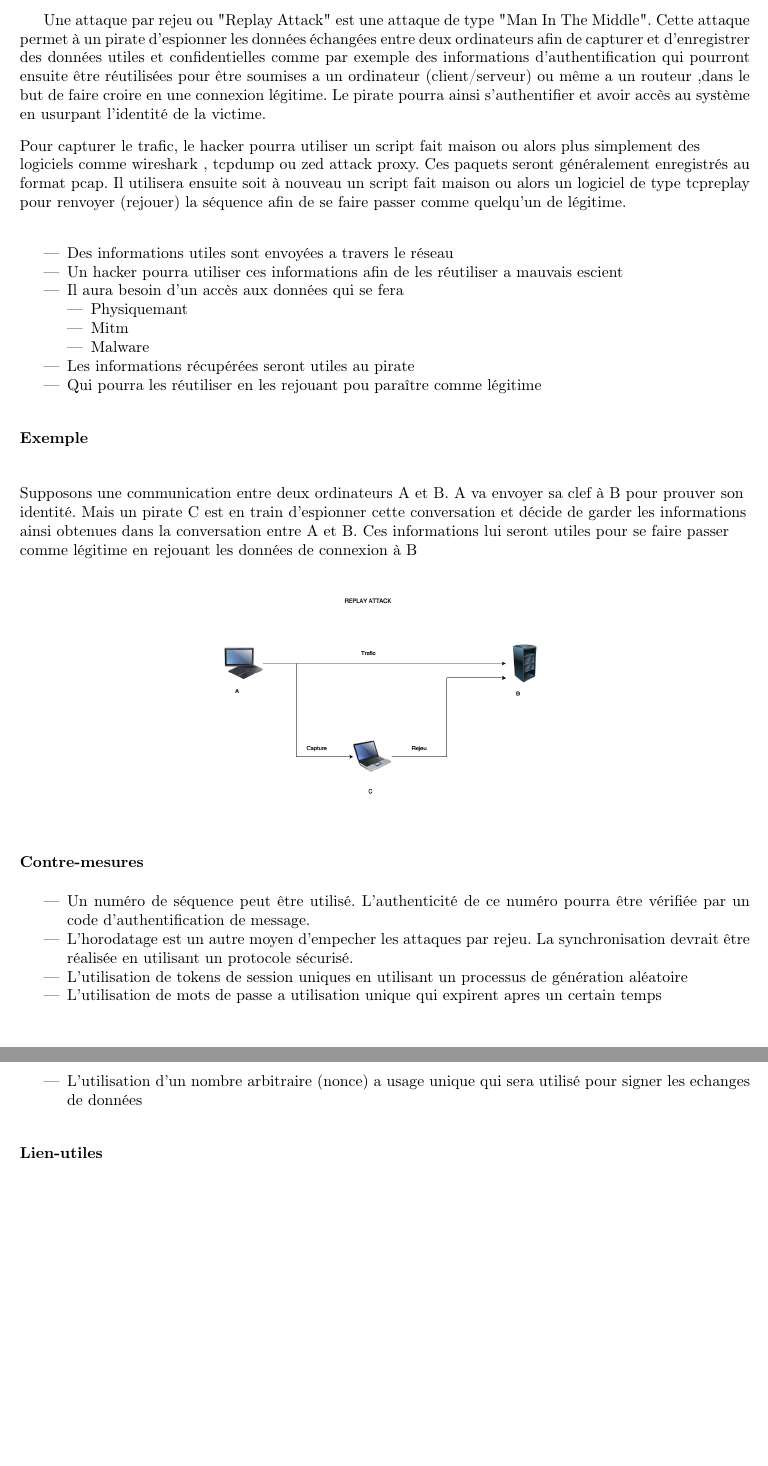
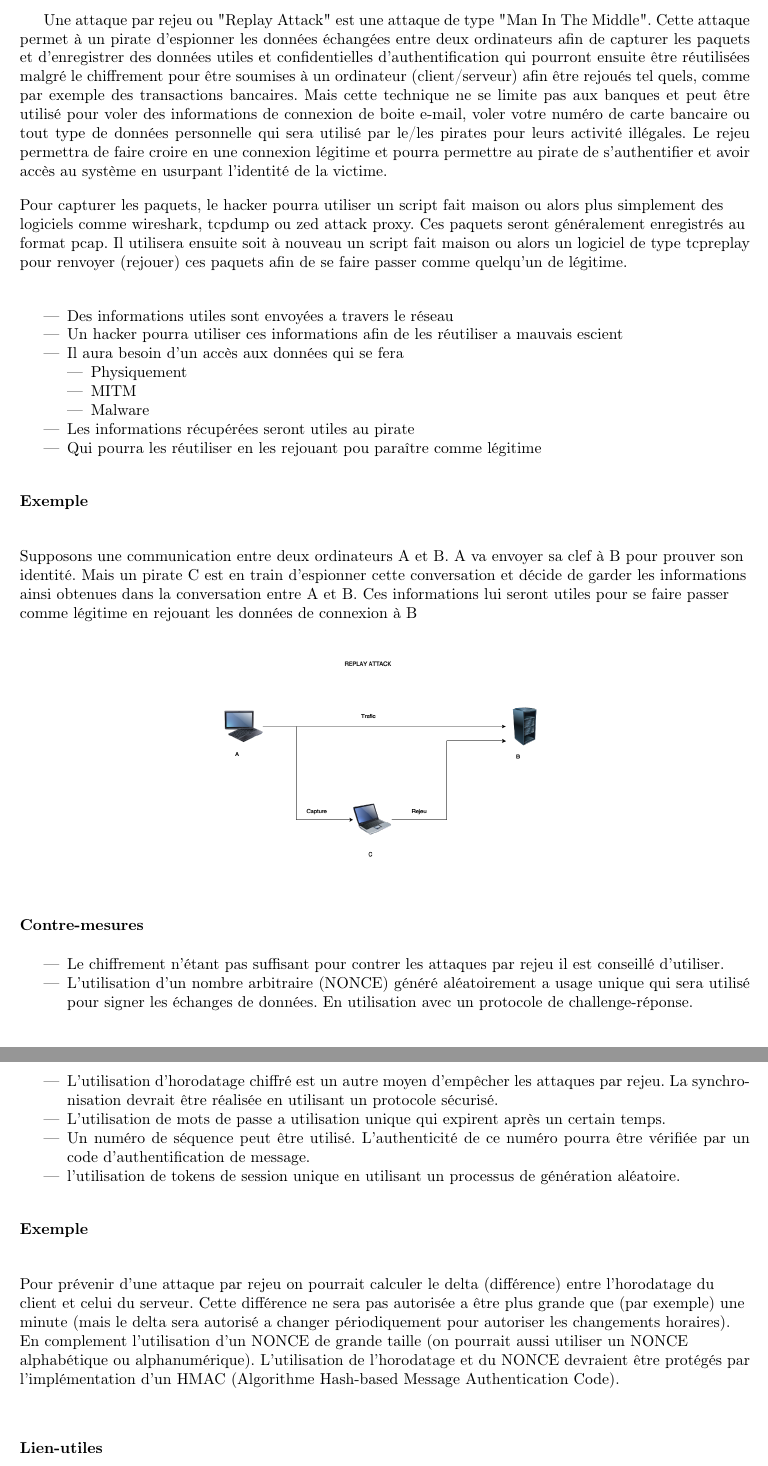
Before and after one commit to HackademicsForum/MindMap, a LaTeX document (latex/main.tex, which reads latex/Network/replay.tex): two parts of pages 22 and 23 of 32, joined at a grey line, cut so that both start at the same text, the shorter picture padded with empty space. Compiled offline with pdfLaTeX.

Commit message:
Modification en vue d'une version 2

```diff
--- a/latex/Network/replay.tex
+++ b/latex/Network/replay.tex
@@ -16,9 +16,10 @@
 \newpage
 \section{Rejeu (Replay / Playback)}\label{vulnerabilites:reseau:replay}
 
-Une attaque par rejeu ou "Replay Attack" est une attaque de type "Man In The Middle". Cette attaque permet à un pirate d'espionner les données échangées entre deux ordinateurs afin de capturer et d'enregistrer des données utiles et confidentielles comme par exemple des informations d'authentification qui pourront ensuite être réutilisées pour être soumises a un ordinateur (client/serveur) ou même a un routeur ,dans le but de faire croire en une connexion légitime. Le pirate pourra ainsi s'authentifier et avoir accès au système en usurpant l'identité de la victime.
+Une attaque par rejeu ou "Replay Attack" est une attaque de type "Man In The Middle". Cette attaque permet à un pirate d'espionner les données échangées entre deux ordinateurs afin de capturer les paquets et d'enregistrer des données utiles et confidentielles d'authentification qui pourront ensuite être réutilisées malgré le chiffrement pour être soumises à un ordinateur (client/serveur) afin être rejoués tel quels, comme par exemple des transactions bancaires. Mais cette technique ne se limite pas aux banques et peut être utilisé pour voler des informations de connexion de boite e-mail, voler votre numéro de carte bancaire ou tout type de données personnelle qui sera utilisé par le/les pirates pour leurs activité illégales. Le rejeu permettra de faire croire en une connexion légitime et pourra permettre au pirate de s'authentifier et avoir accès au système en usurpant l'identité de la victime.
+
 \begin{flushleft}
-Pour capturer le trafic, le hacker pourra utiliser un script fait maison ou alors plus simplement des logiciels comme wireshark , tcpdump ou zed attack proxy. Ces paquets seront généralement enregistrés au format pcap. Il utilisera ensuite soit à nouveau un script fait maison ou alors un logiciel de type tcpreplay pour renvoyer (rejouer) la séquence afin de se faire passer comme quelqu'un de légitime.
+Pour capturer les paquets, le hacker pourra utiliser un script fait maison ou alors plus simplement des logiciels comme wireshark, tcpdump ou zed attack proxy. Ces paquets seront généralement enregistrés au format pcap. Il utilisera ensuite soit à nouveau un script fait maison ou alors un logiciel de type tcpreplay pour renvoyer (rejouer) ces paquets afin de se faire passer comme quelqu'un de légitime.
 \end{flushleft}
 
 \bigskip
@@ -28,8 +29,8 @@ Pour capturer le trafic, le hacker pourra utiliser un script fait maison ou alor
 \item Un hacker pourra utiliser ces informations afin de les réutiliser a mauvais escient
 \item Il aura besoin d'un accès aux données qui se fera
 \begin{itemize}
-\item Physiquemant
-\item Mitm
+\item Physiquement
+\item MITM
 \item Malware
 \end{itemize}
 \item Les informations récupérées seront utiles au pirate
@@ -64,12 +65,33 @@ Supposons une communication entre deux ordinateurs A et B. A va envoyer sa clef
 \smallskip
 
 \begin{itemize}
-\item Un numéro de séquence peut être utilisé. L'authenticité de ce numéro pourra être vérifiée par un code d'authentification de message.
-\item L'horodatage est un autre moyen d'empecher les attaques par rejeu. La synchronisation devrait être réalisée en utilisant un protocole sécurisé.
-\item L'utilisation de tokens de session uniques en utilisant un processus de génération aléatoire
-\item L'utilisation de mots de passe a utilisation unique qui expirent apres un certain temps
-\item L'utilisation d'un nombre arbitraire (nonce) a usage unique qui sera utilisé pour signer les echanges de données
+\item Le chiffrement n'étant pas suffisant pour contrer les attaques par rejeu il est
+conseillé d'utiliser.
+\item L'utilisation d'un nombre arbitraire (NONCE) généré aléatoirement a usage
+unique qui sera utilisé pour signer les échanges de données. En utilisation avec
+un protocole de challenge-réponse.
+\item L'utilisation d'horodatage chiffré est un autre moyen d’empêcher les
+attaques par rejeu. La synchronisation devrait être réalisée en utilisant un
+protocole sécurisé.
+\item L'utilisation de mots de passe a utilisation unique qui expirent après un
+certain temps.
+\item Un numéro de séquence peut être utilisé. L'authenticité de ce numéro pourra
+être vérifiée par un code d'authentification de message.
+\item l'utilisation de tokens de session unique en utilisant un processus de
+génération aléatoire.
 \end{itemize}
+
+\bigskip
+
+\begin{flushleft}
+\textbf{Exemple}
+\end{flushleft}
+
+\smallskip
+
+\begin{flushleft}
+Pour prévenir d'une attaque par rejeu on pourrait calculer le delta (différence) entre l'horodatage du client et celui du serveur. Cette différence ne sera pas autorisée a être plus grande que (par exemple) une minute (mais le delta sera autorisé a changer périodiquement pour autoriser les changements horaires). En complement l'utilisation d'un NONCE de grande taille (on pourrait aussi utiliser un NONCE alphabétique ou alphanumérique). L'utilisation de l'horodatage et du NONCE devraient être protégés par l'implémentation d'un  HMAC (Algorithme Hash-based Message  Authentication Code).
+\end{flushleft}
 
 \bigskip
 
```
Also changed, not shown: latex/Network/replay.tex (4 more changed lines).
